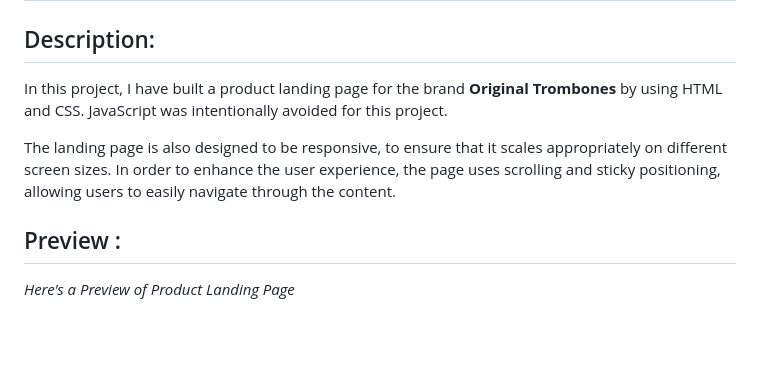
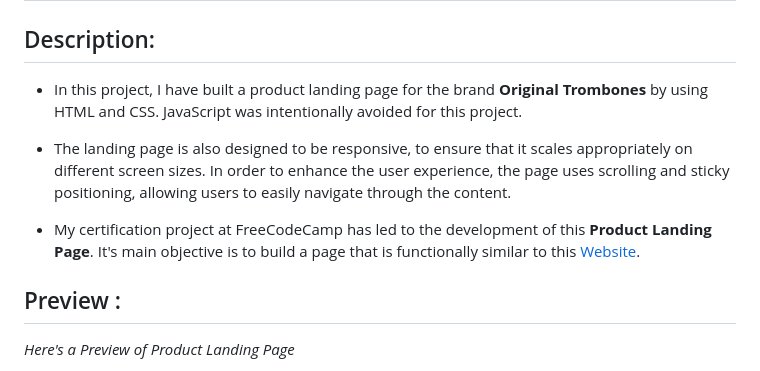
Before and after one commit to GowriPriyankaM/Product-Landing-Page, a Markdown page: README.md, the part around the change. Drawn GitHub-style; blank space fills up the shorter version.

```diff
--- a/README.md
+++ b/README.md
@@ -2,9 +2,12 @@
 
 ## Description:
 
-In this project, I have built a product landing page for the brand **Original Trombones** by using HTML and CSS. JavaScript was intentionally avoided for this project.
+- In this project, I have built a product landing page for the brand **Original Trombones** by using HTML and CSS. JavaScript was intentionally avoided for this project.
 
-The landing page is also designed to be responsive, to ensure that it scales appropriately on different screen sizes. In order to enhance the user experience, the page uses scrolling and sticky positioning, allowing users to easily navigate through the content.
+- The landing page is also designed to be responsive, to ensure that it scales appropriately on different screen sizes. In order to enhance the user experience, the page uses scrolling and sticky positioning, allowing users to easily navigate through the content.
+
+- My certification project at FreeCodeCamp has led to the development of this **Product Landing Page**. It's main objective is to build a page that is functionally similar to this
+[Website](https://product-landing-page.freecodecamp.rocks/).
 
 ## Preview :
 
```
